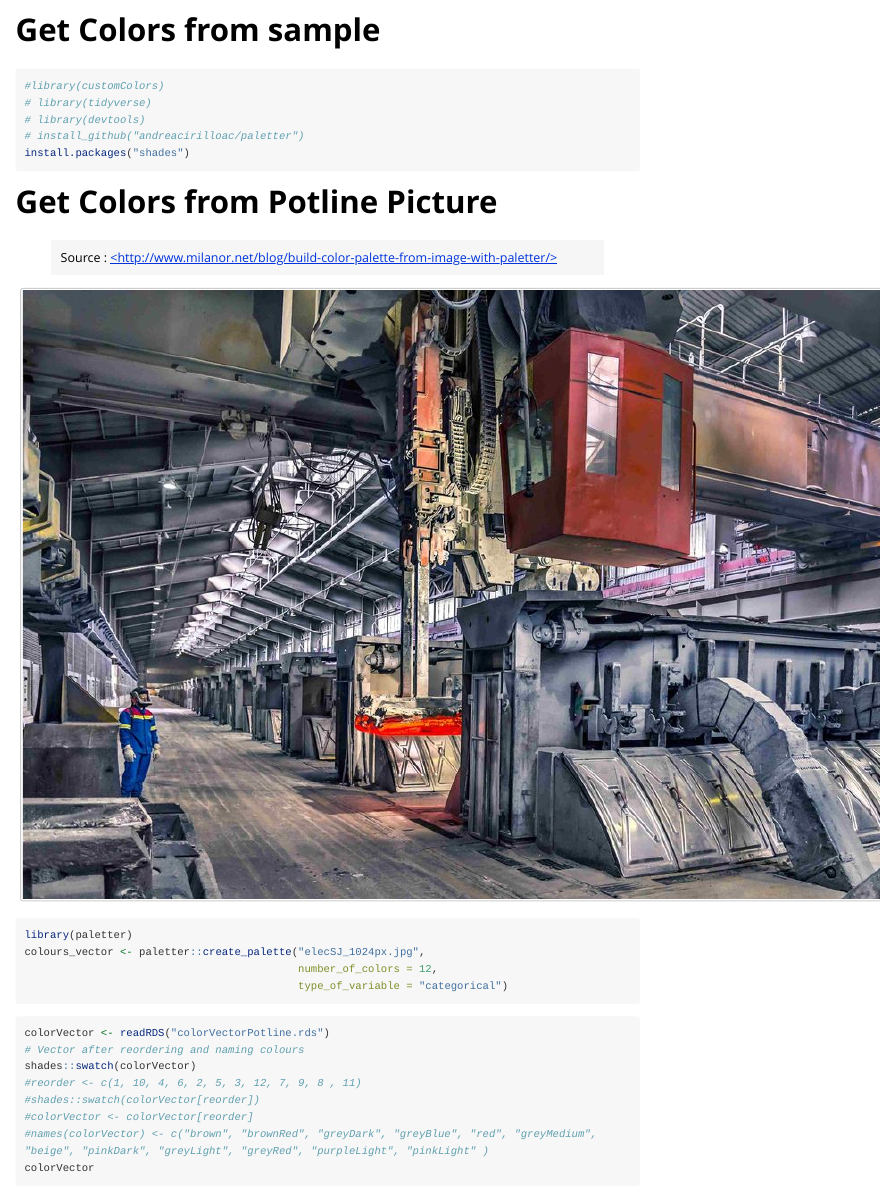
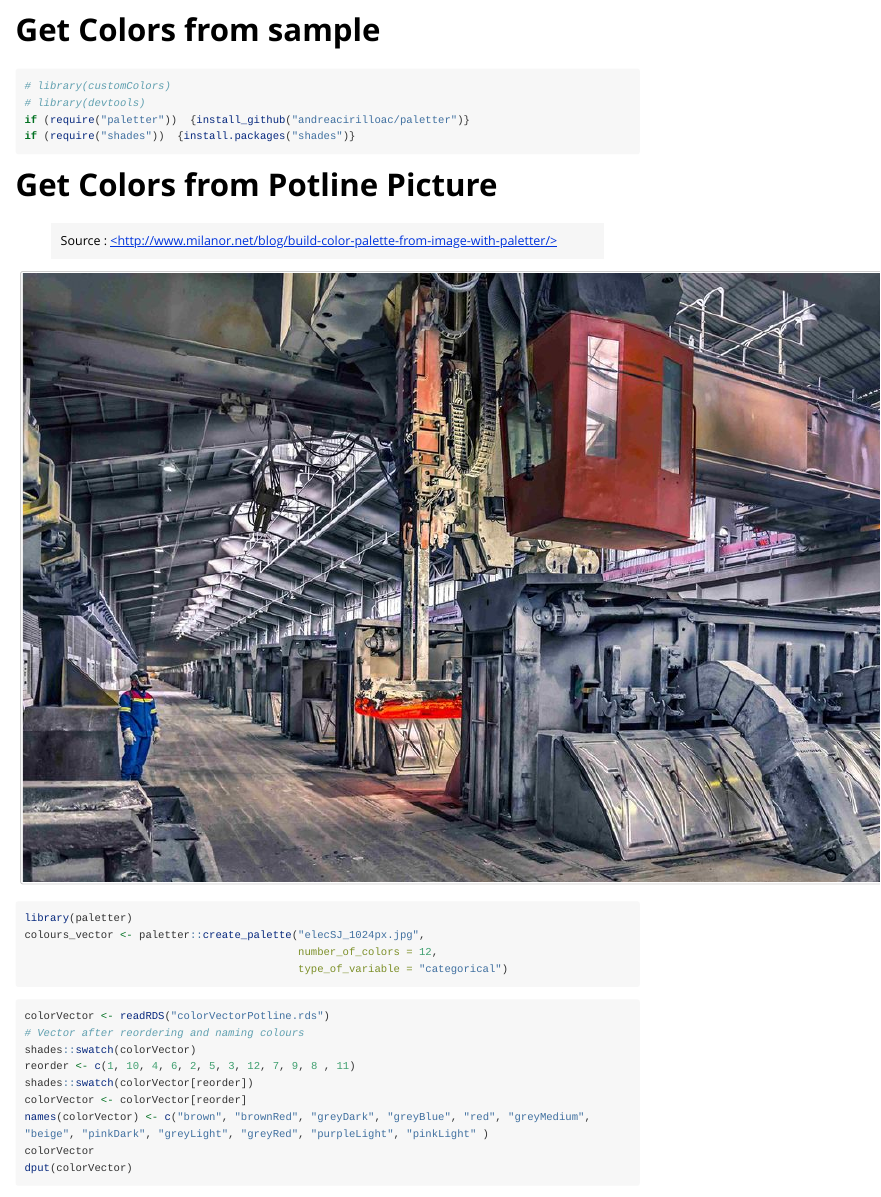
Before and after one commit to OlivierGranacher/customColors, an R Markdown document (vignettes/getcolors.Rmd): the page in a window 1100 px wide, from its top, and a second part further down, joined at a grey line. Rendered offline with R 4.5, knitr and Pandoc, with nearby package versions; long lines of code are wrapped.

Commit message:
Addition du vecteur potline colors

````diff
--- a/vignettes/getcolors.Rmd
+++ b/vignettes/getcolors.Rmd
@@ -15,11 +15,10 @@ knitr::opts_chunk$set(
 ```
 
 ```{r setup}
-#library(customColors)
-# library(tidyverse)
+# library(customColors)
 # library(devtools)
-# install_github("andreacirilloac/paletter")
-install.packages("shades")
+if (require("paletter"))  {install_github("andreacirilloac/paletter")}
+if (require("shades"))  {install.packages("shades")}
 ```
 
 # Get Colors from Potline Picture
@@ -41,10 +40,11 @@ colours_vector <- paletter::create_palette("elecSJ_1024px.jpg",
 colorVector <- readRDS("colorVectorPotline.rds")
 # Vector after reordering and naming colours
 shades::swatch(colorVector)
-#reorder <- c(1, 10, 4, 6, 2, 5, 3, 12, 7, 9, 8 , 11)
-#shades::swatch(colorVector[reorder])
-#colorVector <- colorVector[reorder]
-#names(colorVector) <- c("brown", "brownRed", "greyDark", "greyBlue", "red", "greyMedium", "beige", "pinkDark", "greyLight", "greyRed", "purpleLight", "pinkLight" )
+reorder <- c(1, 10, 4, 6, 2, 5, 3, 12, 7, 9, 8 , 11)
+shades::swatch(colorVector[reorder])
+colorVector <- colorVector[reorder]
+names(colorVector) <- c("brown", "brownRed", "greyDark", "greyBlue", "red", "greyMedium", "beige", "pinkDark", "greyLight", "greyRed", "purpleLight", "pinkLight" )
 colorVector
+dput(colorVector)
 
 ```
````
Also changed, not shown: R/data.R (added, +13 -0 lines), cran-comments.md (deleted, +0 -12 lines), data-raw/DATASET.R (added, +8 -0 lines), listTablesDTE.R (deleted, +0 -2 lines), data/colorVectorPotline.rda (added), 2 other files.
